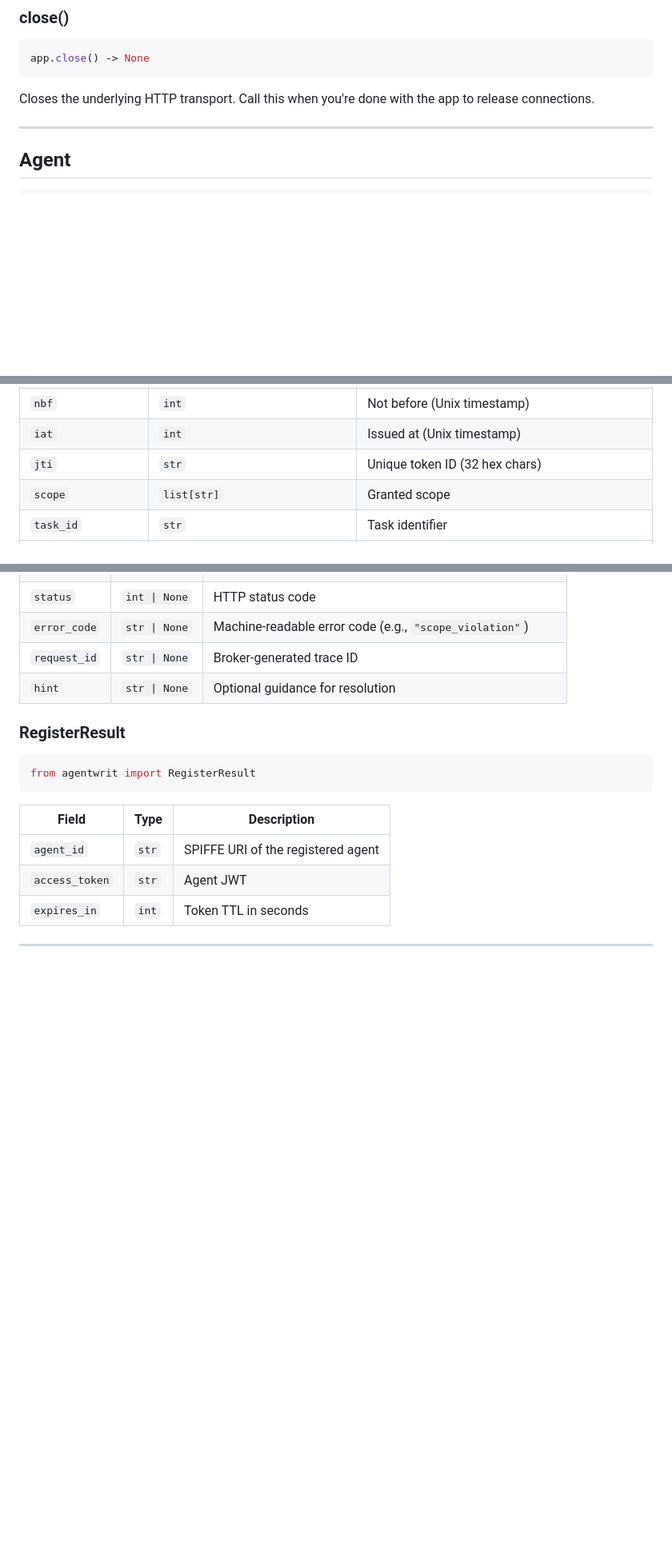
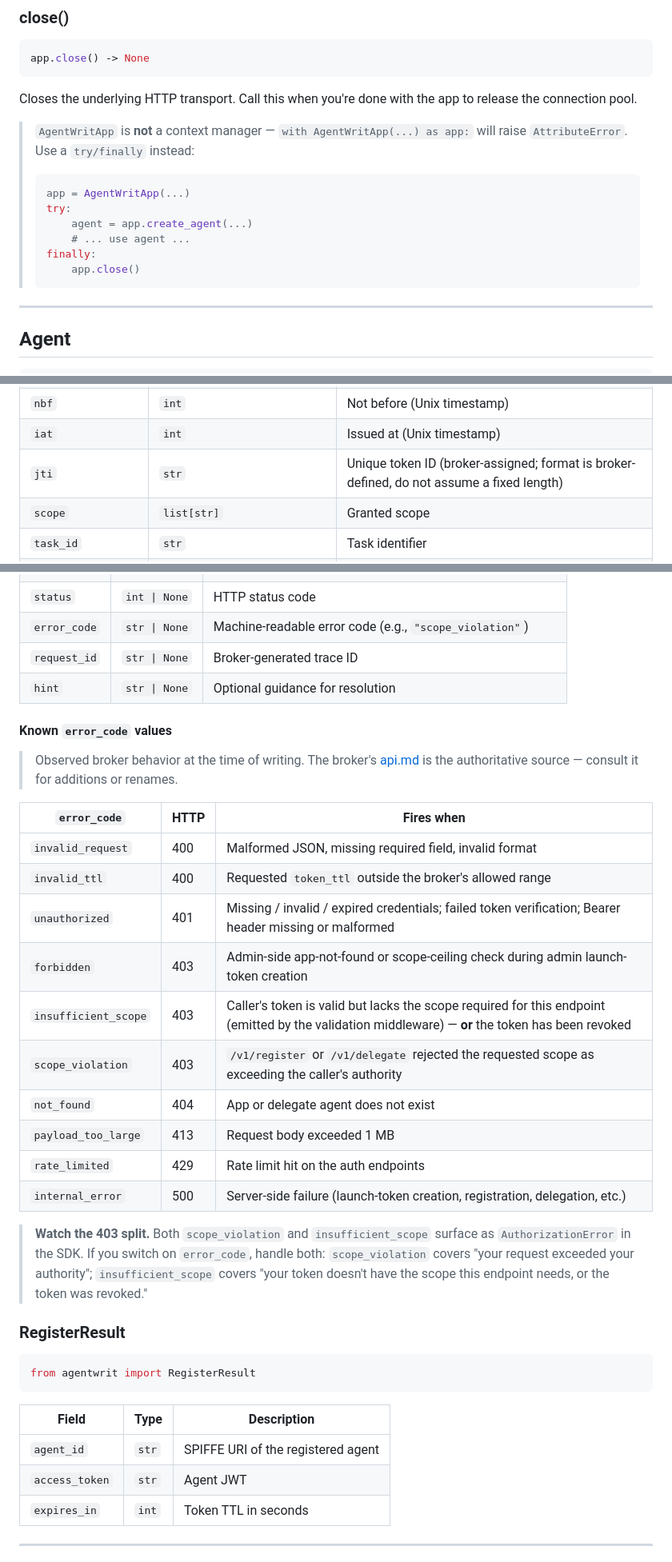
Before and after one commit to devonartis/agentwrit-python, a Markdown page: docs/api-reference.md, 3 parts joined by grey strips. Shown at 80% size. Rendered like a GitHub page; blank space fills up the shorter version.

Commit message:
docs: tech editor pass on api-reference
Alignment, navigation, and grounded error-code enumeration.

- Add inline TOC (6 anchors)
- Frontmatter pointer to Getting Started and Developer Guide
- close(): note AgentWritApp is not a context manager, show
  try/finally pattern (verified: no __enter__/__exit__)
- jti: soften from "32 hex chars" to "broker-assigned"
- ProblemDetail: enumerate all 10 known error_code values
- Call out the 403 trap: scope_violation and insufficient_scope
  both surface as AuthorizationError
- AuthorizationError: expand to 3 sub-cases with error_codes

Refs devonartis/agentwrit#31

Generated with Claude Code

````diff
--- a/docs/api-reference.md
+++ b/docs/api-reference.md
@@ -97,7 +99,18 @@ Shortcut for `agentwrit.validate(app.broker_url, token)`.
 app.close() -> None
 ```
 
-Closes the underlying HTTP transport. Call this when you're done with the app to release connections.
+Closes the underlying HTTP transport. Call this when you're done with the app to release the connection pool.
+
+> `AgentWritApp` is **not** a context manager — `with AgentWritApp(...) as app:` will raise `AttributeError`. Use a `try/finally` instead:
+>
+> ```python
+> app = AgentWritApp(...)
+> try:
+>     agent = app.create_agent(...)
+>     # ... use agent ...
+> finally:
+>     app.close()
+> ```
 
 ---
 
@@ -255,7 +268,7 @@ from agentwrit import AgentClaims
 | `exp` | `int` | Expiration (Unix timestamp) |
 | `nbf` | `int` | Not before (Unix timestamp) |
 | `iat` | `int` | Issued at (Unix timestamp) |
-| `jti` | `str` | Unique token ID (32 hex chars) |
+| `jti` | `str` | Unique token ID (broker-assigned; format is broker-defined, do not assume a fixed length) |
 | `scope` | `list[str]` | Granted scope |
 | `task_id` | `str` | Task identifier |
 | `orch_id` | `str` | Orchestrator identifier |
@@ -320,6 +333,25 @@ RFC 7807 structured error from the broker.
 | `request_id` | `str \| None` | Broker-generated trace ID |
 | `hint` | `str \| None` | Optional guidance for resolution |
 
+#### Known `error_code` values
+
+> Observed broker behavior at the time of writing. The broker's [api.md](https://github.com/devonartis/agentwrit/blob/main/docs/api.md) is the authoritative source — consult it for additions or renames.
+
+| `error_code` | HTTP | Fires when |
+|--------------|------|------------|
+| `invalid_request` | 400 | Malformed JSON, missing required field, invalid format |
+| `invalid_ttl` | 400 | Requested `token_ttl` outside the broker's allowed range |
+| `unauthorized` | 401 | Missing / invalid / expired credentials; failed token verification; Bearer header missing or malformed |
+| `forbidden` | 403 | Admin-side app-not-found or scope-ceiling check during admin launch-token creation |
+| `insufficient_scope` | 403 | Caller's token is valid but lacks the scope required for this endpoint (emitted by the validation middleware) — **or** the token has been revoked |
+| `scope_violation` | 403 | `/v1/register` or `/v1/delegate` rejected the requested scope as exceeding the caller's authority |
+| `not_found` | 404 | App or delegate agent does not exist |
+| `payload_too_large` | 413 | Request body exceeded 1 MB |
+| `rate_limited` | 429 | Rate limit hit on the auth endpoints |
+| `internal_error` | 500 | Server-side failure (launch-token creation, registration, delegation, etc.) |
+
+> **Watch the 403 split.** Both `scope_violation` and `insufficient_scope` surface as `AuthorizationError` in the SDK. If you switch on `error_code`, handle both: `scope_violation` covers "your request exceeded your authority"; `insufficient_scope` covers "your token doesn't have the scope this endpoint needs, or the token was revoked."
+
 ### RegisterResult
 
 ```python
````
Also changed, not shown: other parts of docs/api-reference.md (+8 -4 lines).
